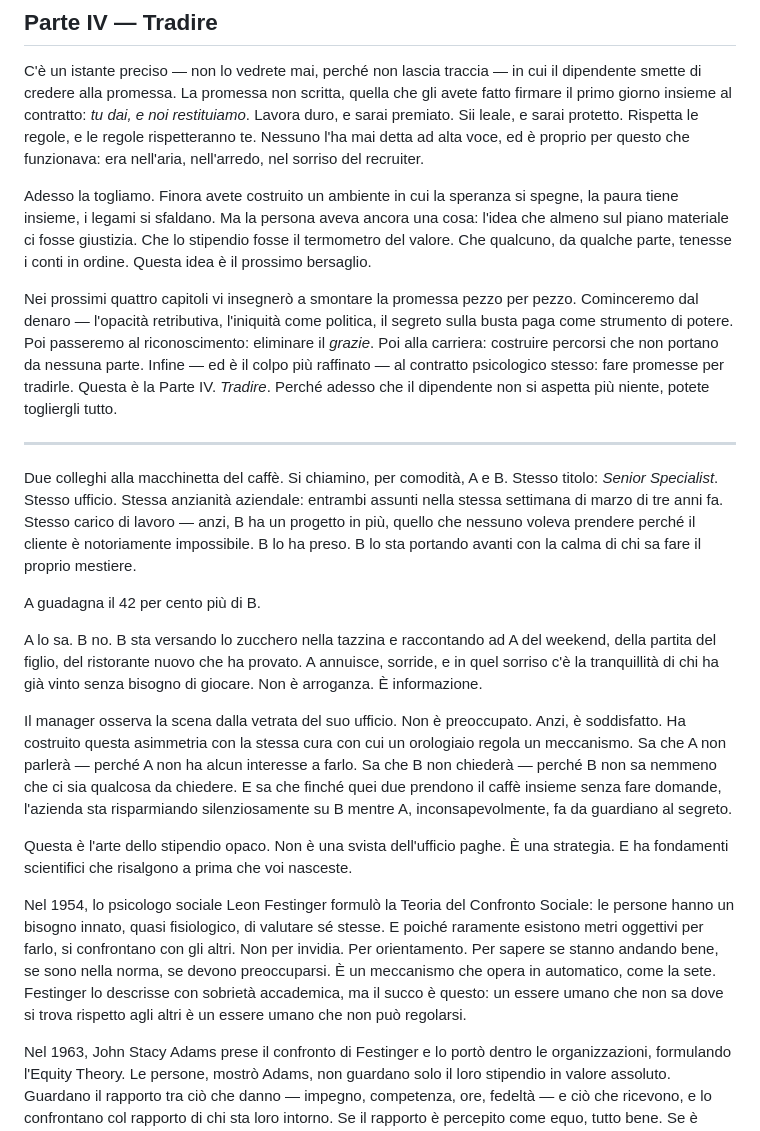
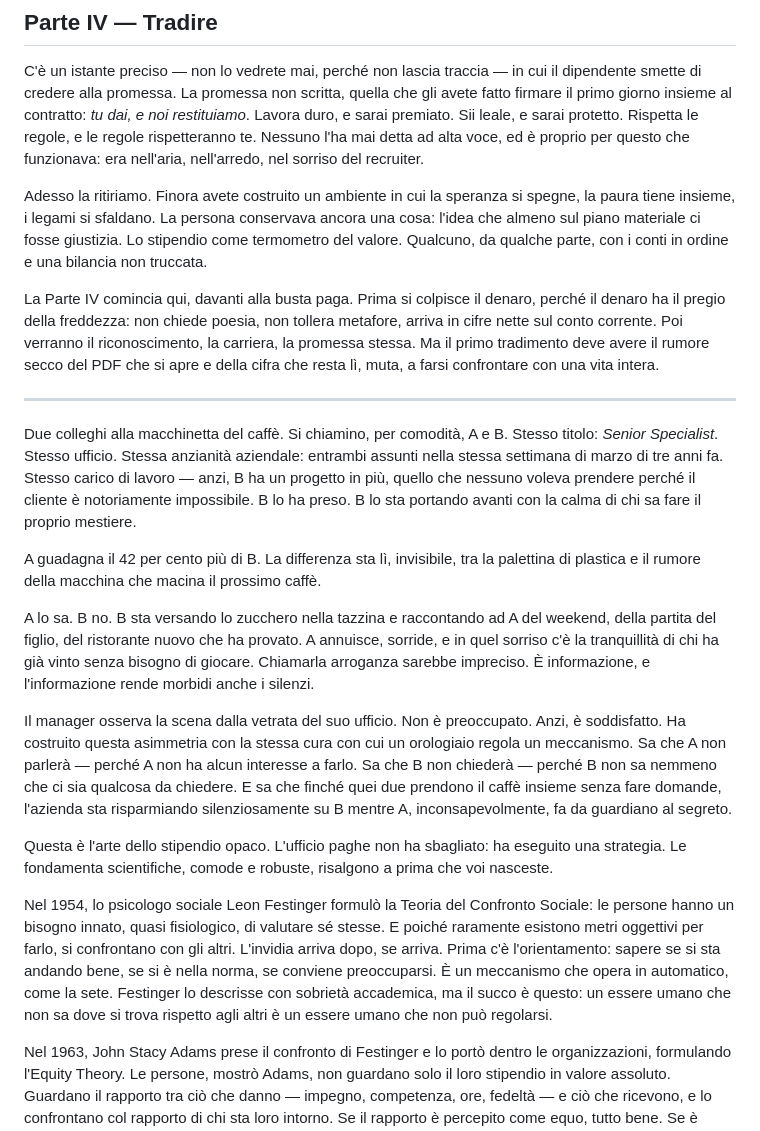
Before and after one commit to illerrobb/warfare, a Markdown page: 12.md, the part around one of its changes. Rendered like a GitHub page.

Commit message:
Revisiona capitoli 10 11 12

```diff
--- a/12.md
+++ b/12.md
@@ -6,23 +6,23 @@ Capitolo 12 — Stipendi opachi
 
 C'è un istante preciso — non lo vedrete mai, perché non lascia traccia — in cui il dipendente smette di credere alla promessa. La promessa non scritta, quella che gli avete fatto firmare il primo giorno insieme al contratto: *tu dai, e noi restituiamo*. Lavora duro, e sarai premiato. Sii leale, e sarai protetto. Rispetta le regole, e le regole rispetteranno te. Nessuno l'ha mai detta ad alta voce, ed è proprio per questo che funzionava: era nell'aria, nell'arredo, nel sorriso del recruiter.
 
-Adesso la togliamo. Finora avete costruito un ambiente in cui la speranza si spegne, la paura tiene insieme, i legami si sfaldano. Ma la persona aveva ancora una cosa: l'idea che almeno sul piano materiale ci fosse giustizia. Che lo stipendio fosse il termometro del valore. Che qualcuno, da qualche parte, tenesse i conti in ordine. Questa idea è il prossimo bersaglio.
+Adesso la ritiriamo. Finora avete costruito un ambiente in cui la speranza si spegne, la paura tiene insieme, i legami si sfaldano. La persona conservava ancora una cosa: l'idea che almeno sul piano materiale ci fosse giustizia. Lo stipendio come termometro del valore. Qualcuno, da qualche parte, con i conti in ordine e una bilancia non truccata.
 
-Nei prossimi quattro capitoli vi insegnerò a smontare la promessa pezzo per pezzo. Cominceremo dal denaro — l'opacità retributiva, l'iniquità come politica, il segreto sulla busta paga come strumento di potere. Poi passeremo al riconoscimento: eliminare il *grazie*. Poi alla carriera: costruire percorsi che non portano da nessuna parte. Infine — ed è il colpo più raffinato — al contratto psicologico stesso: fare promesse per tradirle. Questa è la Parte IV. *Tradire*. Perché adesso che il dipendente non si aspetta più niente, potete togliergli tutto.
+La Parte IV comincia qui, davanti alla busta paga. Prima si colpisce il denaro, perché il denaro ha il pregio della freddezza: non chiede poesia, non tollera metafore, arriva in cifre nette sul conto corrente. Poi verranno il riconoscimento, la carriera, la promessa stessa. Ma il primo tradimento deve avere il rumore secco del PDF che si apre e della cifra che resta lì, muta, a farsi confrontare con una vita intera.
 
 ---
 
 Due colleghi alla macchinetta del caffè. Si chiamino, per comodità, A e B. Stesso titolo: *Senior Specialist*. Stesso ufficio. Stessa anzianità aziendale: entrambi assunti nella stessa settimana di marzo di tre anni fa. Stesso carico di lavoro — anzi, B ha un progetto in più, quello che nessuno voleva prendere perché il cliente è notoriamente impossibile. B lo ha preso. B lo sta portando avanti con la calma di chi sa fare il proprio mestiere.
 
-A guadagna il 42 per cento più di B.
+A guadagna il 42 per cento più di B. La differenza sta lì, invisibile, tra la palettina di plastica e il rumore della macchina che macina il prossimo caffè.
 
-A lo sa. B no. B sta versando lo zucchero nella tazzina e raccontando ad A del weekend, della partita del figlio, del ristorante nuovo che ha provato. A annuisce, sorride, e in quel sorriso c'è la tranquillità di chi ha già vinto senza bisogno di giocare. Non è arroganza. È informazione.
+A lo sa. B no. B sta versando lo zucchero nella tazzina e raccontando ad A del weekend, della partita del figlio, del ristorante nuovo che ha provato. A annuisce, sorride, e in quel sorriso c'è la tranquillità di chi ha già vinto senza bisogno di giocare. Chiamarla arroganza sarebbe impreciso. È informazione, e l'informazione rende morbidi anche i silenzi.
 
 Il manager osserva la scena dalla vetrata del suo ufficio. Non è preoccupato. Anzi, è soddisfatto. Ha costruito questa asimmetria con la stessa cura con cui un orologiaio regola un meccanismo. Sa che A non parlerà — perché A non ha alcun interesse a farlo. Sa che B non chiederà — perché B non sa nemmeno che ci sia qualcosa da chiedere. E sa che finché quei due prendono il caffè insieme senza fare domande, l'azienda sta risparmiando silenziosamente su B mentre A, inconsapevolmente, fa da guardiano al segreto.
 
-Questa è l'arte dello stipendio opaco. Non è una svista dell'ufficio paghe. È una strategia. E ha fondamenti scientifici che risalgono a prima che voi nasceste.
+Questa è l'arte dello stipendio opaco. L'ufficio paghe non ha sbagliato: ha eseguito una strategia. Le fondamenta scientifiche, comode e robuste, risalgono a prima che voi nasceste.
 
-Nel 1954, lo psicologo sociale Leon Festinger formulò la Teoria del Confronto Sociale: le persone hanno un bisogno innato, quasi fisiologico, di valutare sé stesse. E poiché raramente esistono metri oggettivi per farlo, si confrontano con gli altri. Non per invidia. Per orientamento. Per sapere se stanno andando bene, se sono nella norma, se devono preoccuparsi. È un meccanismo che opera in automatico, come la sete. Festinger lo descrisse con sobrietà accademica, ma il succo è questo: un essere umano che non sa dove si trova rispetto agli altri è un essere umano che non può regolarsi.
+Nel 1954, lo psicologo sociale Leon Festinger formulò la Teoria del Confronto Sociale: le persone hanno un bisogno innato, quasi fisiologico, di valutare sé stesse. E poiché raramente esistono metri oggettivi per farlo, si confrontano con gli altri. L'invidia arriva dopo, se arriva. Prima c'è l'orientamento: sapere se si sta andando bene, se si è nella norma, se conviene preoccuparsi. È un meccanismo che opera in automatico, come la sete. Festinger lo descrisse con sobrietà accademica, ma il succo è questo: un essere umano che non sa dove si trova rispetto agli altri è un essere umano che non può regolarsi.
 
 Nel 1963, John Stacy Adams prese il confronto di Festinger e lo portò dentro le organizzazioni, formulando l'Equity Theory. Le persone, mostrò Adams, non guardano solo il loro stipendio in valore assoluto. Guardano il rapporto tra ciò che danno — impegno, competenza, ore, fedeltà — e ciò che ricevono, e lo confrontano col rapporto di chi sta loro intorno. Se il rapporto è percepito come equo, tutto bene. Se è percepito come iniquo, scatta una reazione: la persona riduce l'impegno, abbassa la qualità, si disimpegna, se ne va. Non lo fa per capriccio. Lo fa per riequilibrare una bilancia che l'organizzazione ha inclinato.
 
```
Also changed, not shown: other parts of 12.md (+5 -5 lines), 10.md (+6 -6 lines), 11.md (+6 -6 lines).
